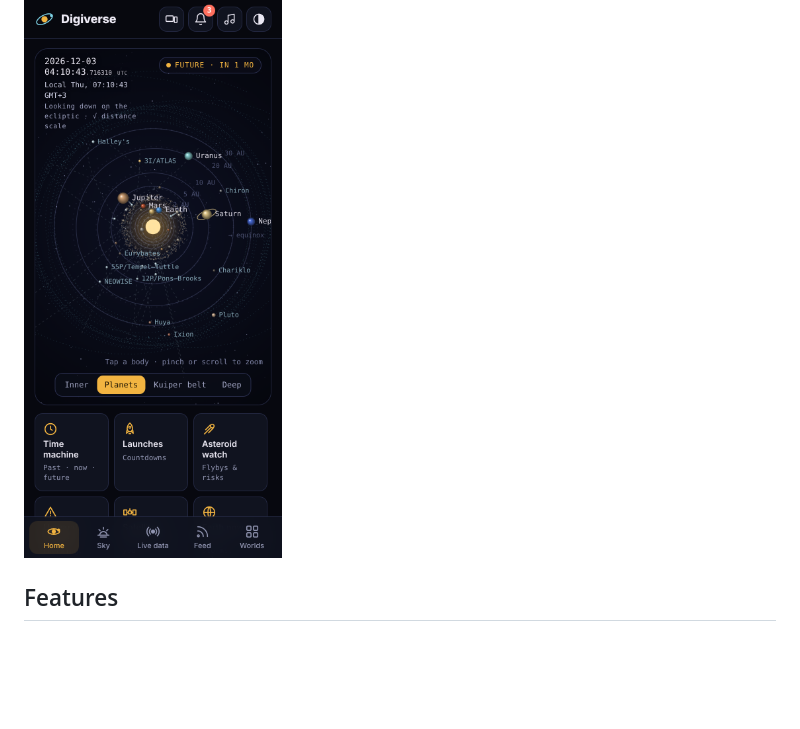
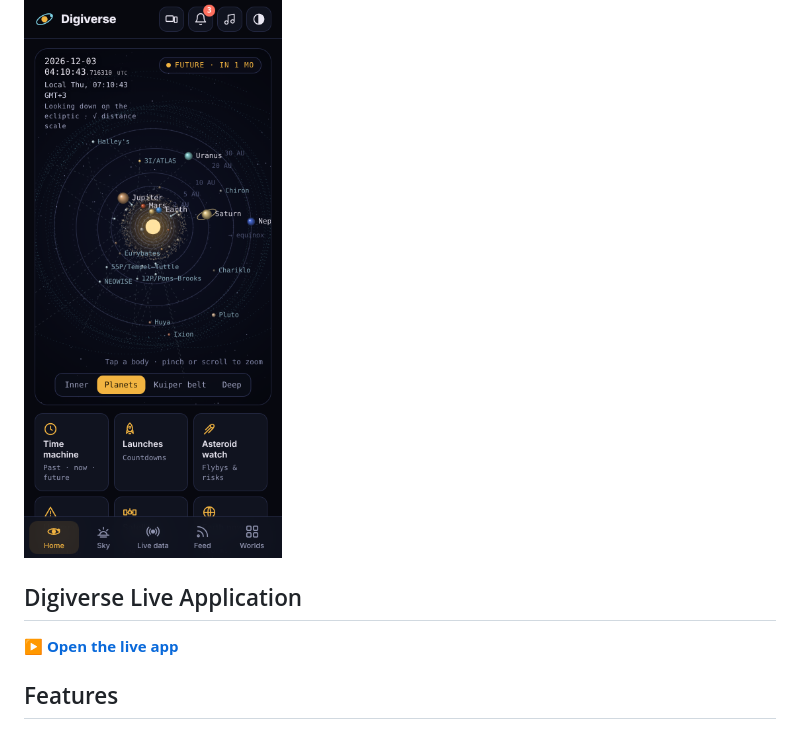
Before and after one commit to soorajacontec/digiverse, a Markdown page: README.md, the part around the change. Rendered like a GitHub page; blank space fills up the shorter version.

Commit message:
Add Digiverse Live Application section to README
Added a section for the Digiverse live application with a link.

```diff
--- a/README.md
+++ b/README.md
@@ -5,6 +5,10 @@
 102 worlds on real orbits — 8 planets, 43 moons, 6 dwarf planets, 18 asteroids, 11 trans-Neptunian objects and 16 comets, including all three known interstellar visitors — plus 13 deep-space spacecraft, the live sky above you, mission control tracking from NASA, JPL and NOAA, and an unusual-events tracker that alerts you when something out of the ordinary happens beyond Earth.
 
 ![Digiverse on a phone](screenshots/mobile.png)
+
+## Digiverse Live Application
+
+**[▶ Open the live app](https://soorajacontec.github.io/digiverse/)**
 
 ## Features
 
```
